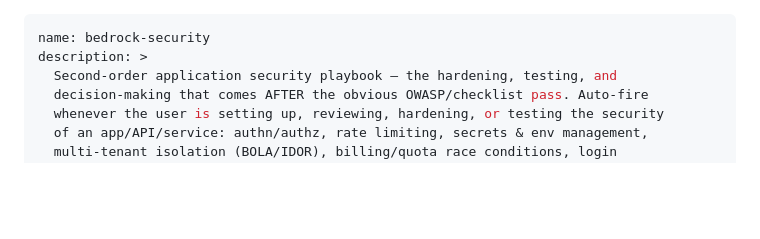
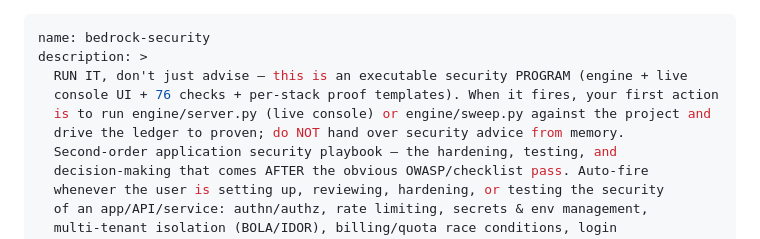
Before and after one commit to goofypluto999/bedrock-security, a Markdown page: skill/SKILL.md, the part around one of its changes. Rendered like a GitHub page; blank space fills up the shorter version.

```diff
--- a/skill/SKILL.md
+++ b/skill/SKILL.md
@@ -1,6 +1,10 @@
 ---
 name: bedrock-security
 description: >
+  RUN IT, don't just advise — this is an executable security PROGRAM (engine + live
+  console UI + 76 checks + per-stack proof templates). When it fires, your first action
+  is to run engine/server.py (live console) or engine/sweep.py against the project and
+  drive the ledger to proven; do NOT hand over security advice from memory.
   Second-order application security playbook — the hardening, testing, and
   decision-making that comes AFTER the obvious OWASP/checklist pass. Auto-fire
   whenever the user is setting up, reviewing, hardening, or testing the security
```
Also changed, not shown: other parts of skill/SKILL.md (+47 -9 lines).
